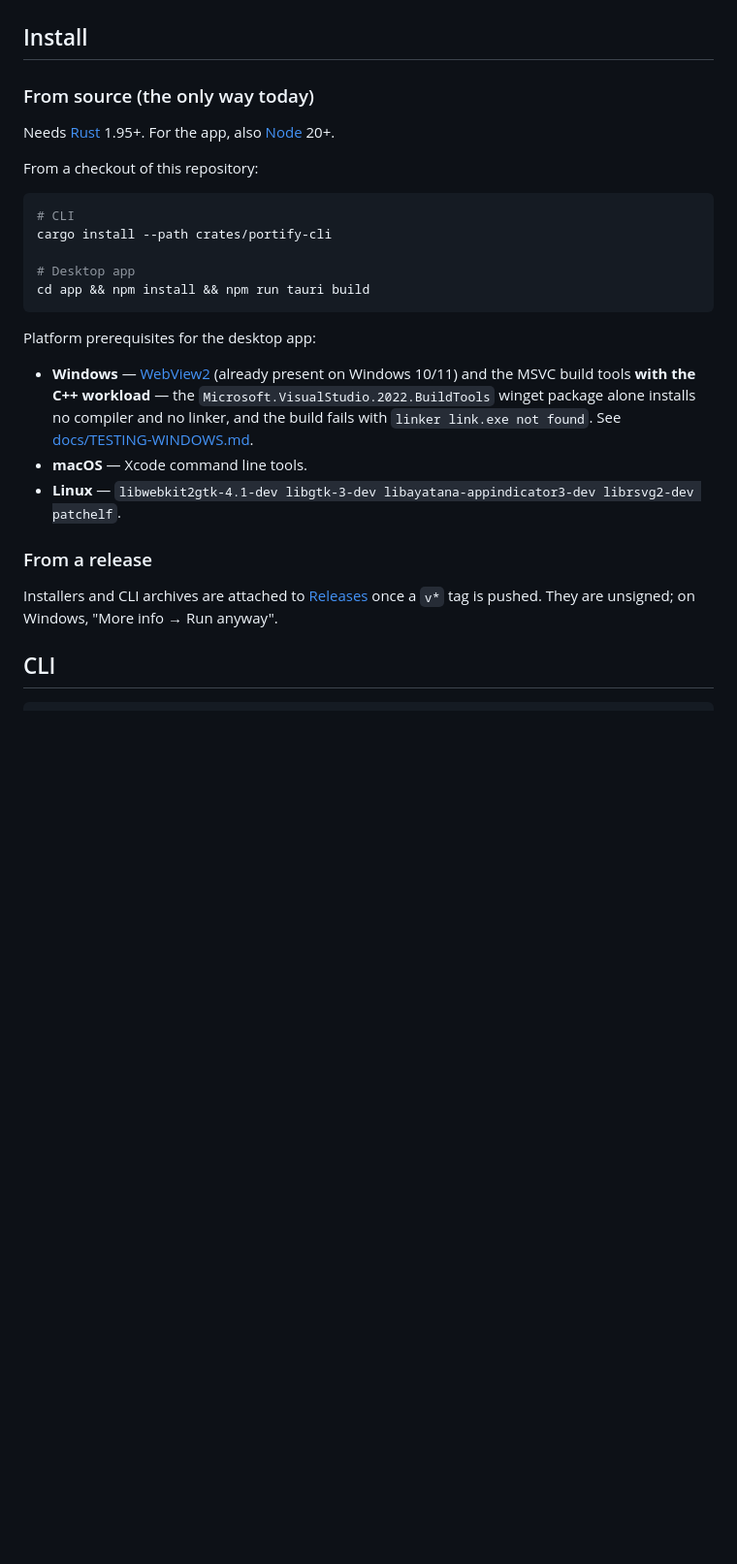
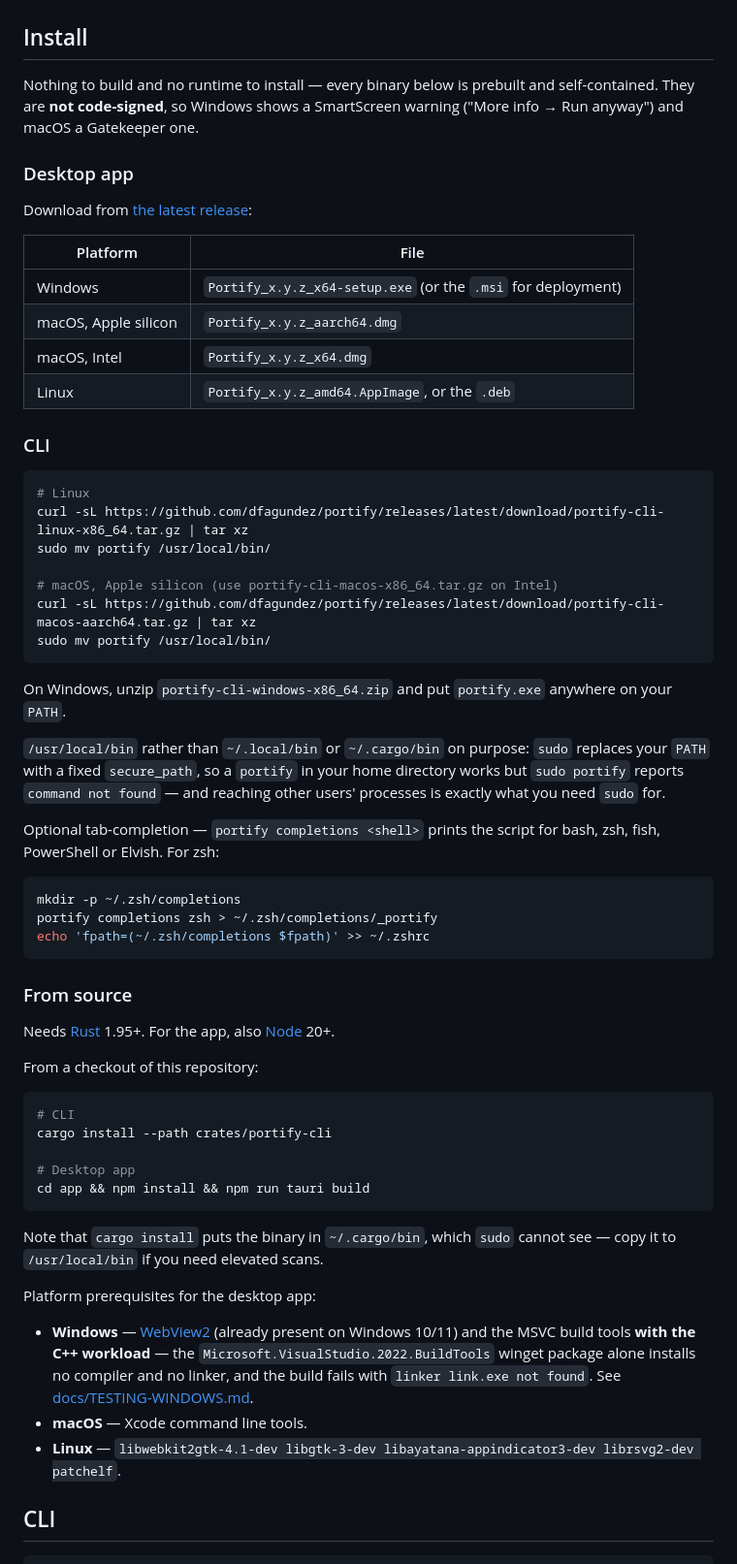
Before and after one commit to dfagundez/portify, a Markdown page: README.md, the part around one of its changes. Shown at 97% size. Drawn GitHub-style; blank space fills up the shorter version.

Commit message:
📝 docs: lead with the prebuilt binaries instead of building from source
The install section said building from source was "the only way today",
which stopped being true when v0.1.0 shipped prebuilt CLI archives for
Linux, macOS x86_64 and macOS aarch64. As written it sent every Linux and
Mac user to install a Rust toolchain to get a 972 KB binary that was
already attached to the release.

Downloads now point at /releases/latest/download/, so the commands stay
correct across version bumps — all four asset URLs verified to resolve.

Install to /usr/local/bin rather than ~/.cargo/bin, and say why: sudo
replaces PATH with a fixed secure_path, so a binary in the home directory
gives "sudo: portify: command not found" — precisely when reaching other
users' processes is what sudo was for.

Co-Authored-By: Claude Opus 5 (1M context) <noreply@anthropic.com>

````diff
--- a/README.md
+++ b/README.md
@@ -40,7 +40,50 @@ Portify is at **0.1.0** and is a ground-up Rust rewrite of an earlier Python ver
 
 ## Install
 
-### From source (the only way today)
+Nothing to build and no runtime to install — every binary below is prebuilt and
+self-contained. They are **not code-signed**, so Windows shows a SmartScreen
+warning ("More info → Run anyway") and macOS a Gatekeeper one.
+
+### Desktop app
+
+Download from [the latest release](https://github.com/dfagundez/portify/releases/latest):
+
+| Platform | File |
+|---|---|
+| Windows | `Portify_x.y.z_x64-setup.exe` (or the `.msi` for deployment) |
+| macOS, Apple silicon | `Portify_x.y.z_aarch64.dmg` |
+| macOS, Intel | `Portify_x.y.z_x64.dmg` |
+| Linux | `Portify_x.y.z_amd64.AppImage`, or the `.deb` |
+
+### CLI
+
+```bash
+# Linux
+curl -sL https://github.com/dfagundez/portify/releases/latest/download/portify-cli-linux-x86_64.tar.gz | tar xz
+sudo mv portify /usr/local/bin/
+
+# macOS, Apple silicon (use portify-cli-macos-x86_64.tar.gz on Intel)
+curl -sL https://github.com/dfagundez/portify/releases/latest/download/portify-cli-macos-aarch64.tar.gz | tar xz
+sudo mv portify /usr/local/bin/
+```
+
+On Windows, unzip `portify-cli-windows-x86_64.zip` and put `portify.exe` anywhere on your `PATH`.
+
+`/usr/local/bin` rather than `~/.local/bin` or `~/.cargo/bin` on purpose: `sudo`
+replaces your `PATH` with a fixed `secure_path`, so a `portify` in your home
+directory works but `sudo portify` reports `command not found` — and reaching
+other users' processes is exactly what you need `sudo` for.
+
+Optional tab-completion — `portify completions <shell>` prints the script for
+bash, zsh, fish, PowerShell or Elvish. For zsh:
+
+```bash
+mkdir -p ~/.zsh/completions
+portify completions zsh > ~/.zsh/completions/_portify
+echo 'fpath=(~/.zsh/completions $fpath)' >> ~/.zshrc
+```
+
+### From source
 
 Needs [Rust](https://rustup.rs) 1.95+. For the app, also [Node](https://nodejs.org) 20+.
 
@@ -54,15 +97,14 @@ cargo install --path crates/portify-cli
 cd app && npm install && npm run tauri build
 ```
 
+Note that `cargo install` puts the binary in `~/.cargo/bin`, which `sudo` cannot
+see — copy it to `/usr/local/bin` if you need elevated scans.
+
 Platform prerequisites for the desktop app:
 
 - **Windows** — [WebView2](https://developer.microsoft.com/microsoft-edge/webview2/) (already present on Windows 10/11) and the MSVC build tools **with the C++ workload** — the `Microsoft.VisualStudio.2022.BuildTools` winget package alone installs no compiler and no linker, and the build fails with `linker link.exe not found`. See [docs/TESTING-WINDOWS.md](docs/TESTING-WINDOWS.md#the-msvc-linker).
 - **macOS** — Xcode command line tools.
 - **Linux** — `libwebkit2gtk-4.1-dev libgtk-3-dev libayatana-appindicator3-dev librsvg2-dev patchelf`.
-
-### From a release
-
-Installers and CLI archives are attached to [Releases](https://github.com/dfagundez/portify/releases) once a `v*` tag is pushed. They are unsigned; on Windows, "More info → Run anyway".
 
 ## CLI
 
````
Also changed, not shown: other parts of README.md (+4 -2 lines).
